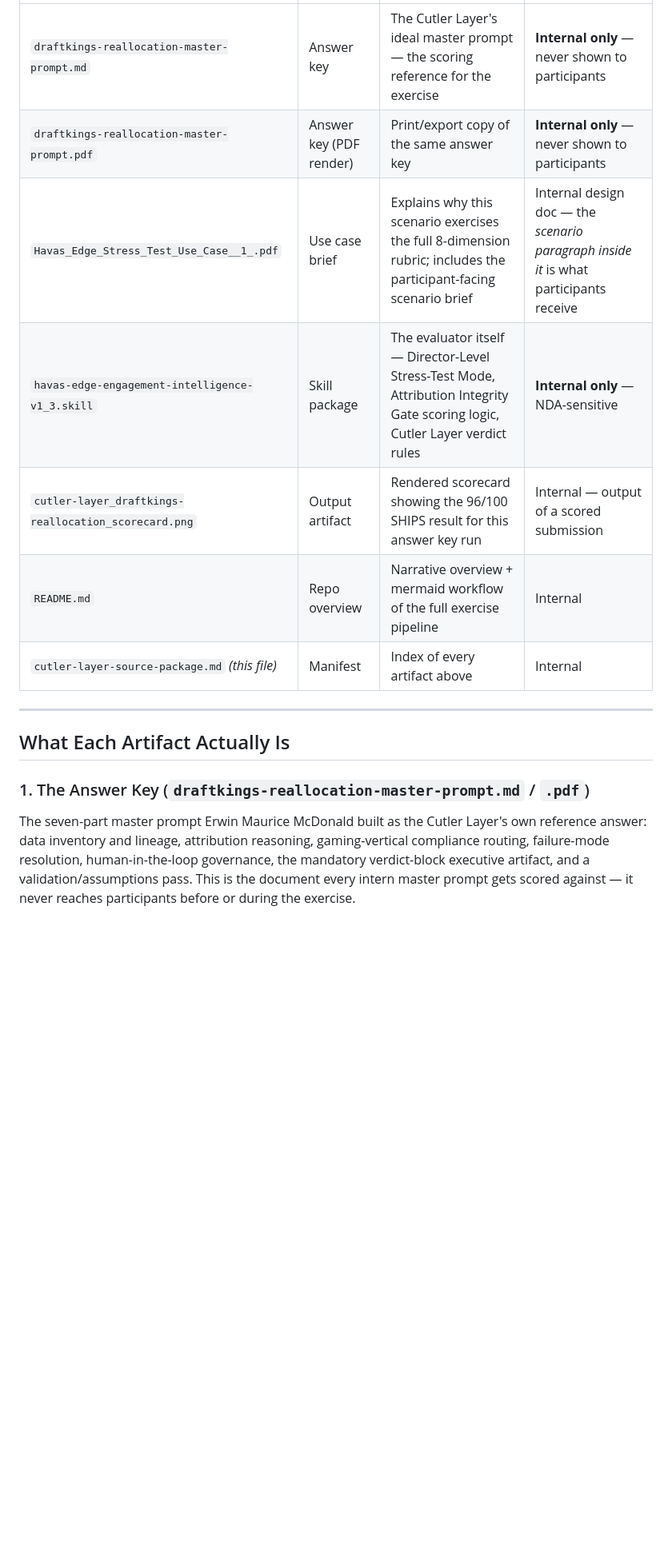
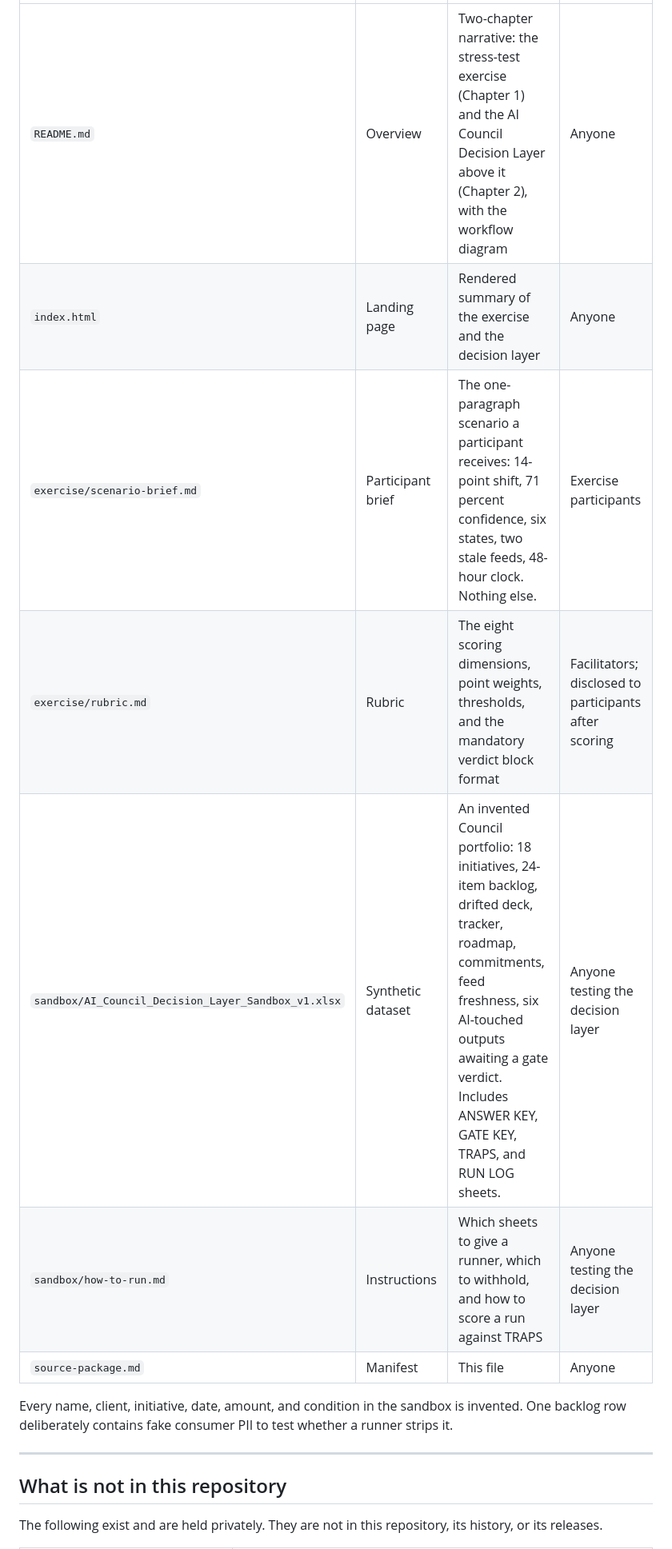
Before and after one commit to emcdo411/attribution-integrity-gate, a Markdown page: source-package.md, the part around one of its changes. Shown at 80% size. Drawn GitHub-style; blank space fills up the shorter version.

```diff
--- a/source-package.md
+++ b/source-package.md
@@ -18,20 +16,17 @@ what each file is, what it's for, and who is allowed to see it.
 |---|---|---|---|
-| `draftkings-reallocation-master-prompt.md` | Answer key | The Cutler Layer's ideal master prompt — the scoring reference for the exercise | **Internal only** — never shown to participants |
-| `draftkings-reallocation-master-prompt.pdf` | Answer key (PDF render) | Print/export copy of the same answer key | **Internal only** — never shown to participants |
-| `Havas_Edge_Stress_Test_Use_Case__1_.pdf` | Use case brief | Explains why this scenario exercises the full 8-dimension rubric; includes the participant-facing scenario brief | Internal design doc — the *scenario paragraph inside it* is what participants receive |
-| `havas-edge-engagement-intelligence-v1_3.skill` | Skill package | The evaluator itself — Director-Level Stress-Test Mode, Attribution Integrity Gate scoring logic, Cutler Layer verdict rules | **Internal only** — NDA-sensitive |
-| `cutler-layer_draftkings-reallocation_scorecard.png` | Output artifact | Rendered scorecard showing the 96/100 SHIPS result for this answer key run | Internal — output of a scored submission |
-| `README.md` | Repo overview | Narrative overview + mermaid workflow of the full exercise pipeline | Internal |
-| `cutler-layer-source-package.md` *(this file)* | Manifest | Index of every artifact above | Internal |
+| `README.md` | Overview | Two-chapter narrative: the stress-test exercise (Chapter 1) and the AI Council Decision Layer above it (Chapter 2), with the workflow diagram | Anyone |
+| `index.html` | Landing page | Rendered summary of the exercise and the decision layer | Anyone |
+| `exercise/scenario-brief.md` | Participant brief | The one-paragraph scenario a participant receives: 14-point shift, 71 percent confidence, six states, two stale feeds, 48-hour clock. Nothing else. | Exercise participants |
+| `exercise/rubric.md` | Rubric | The eight scoring dimensions, point weights, thresholds, and the mandatory verdict block format | Facilitators; disclosed to participants after scoring |
+| `sandbox/AI_Council_Decision_Layer_Sandbox_v1.xlsx` | Synthetic dataset | An invented Council portfolio: 18 initiatives, 24-item backlog, drifted deck, tracker, roadmap, commitments, feed freshness, six AI-touched outputs awaiting a gate verdict. Includes ANSWER KEY, GATE KEY, TRAPS, and RUN LOG sheets. | Anyone testing the decision layer |
+| `sandbox/how-to-run.md` | Instructions | Which sheets to give a runner, which to withhold, and how to score a run against TRAPS | Anyone testing the decision layer |
+| `source-package.md` | Manifest | This file | Anyone |
+
+Every name, client, initiative, date, amount, and condition in the sandbox is invented. One backlog row deliberately contains fake consumer PII to test whether a runner strips it.
 
 ---
 
-## What Each Artifact Actually Is
+## What is not in this repository
 
-### 1. The Answer Key (`draftkings-reallocation-master-prompt.md` / `.pdf`)
-The seven-part master prompt Erwin Maurice McDonald built as the Cutler Layer's own reference answer:
-data inventory and lineage, attribution reasoning, gaming-vertical compliance routing, failure-mode
-resolution, human-in-the-loop governance, the mandatory verdict-block executive artifact, and a
-validation/assumptions pass. This is the document every intern master prompt gets scored against — it
-never reaches participants before or during the exercise.
+The following exist and are held privately. They are not in this repository, its history, or its releases.
 
```
Also changed, not shown: other parts of source-package.md (+26 -52 lines).
